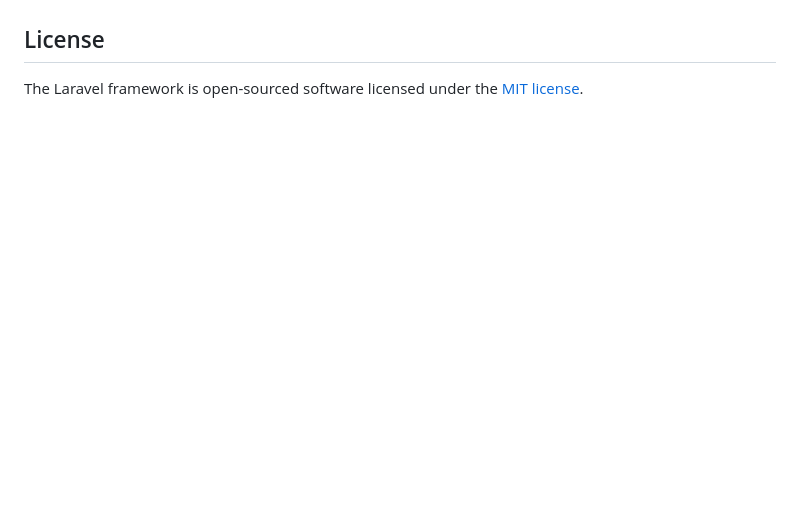
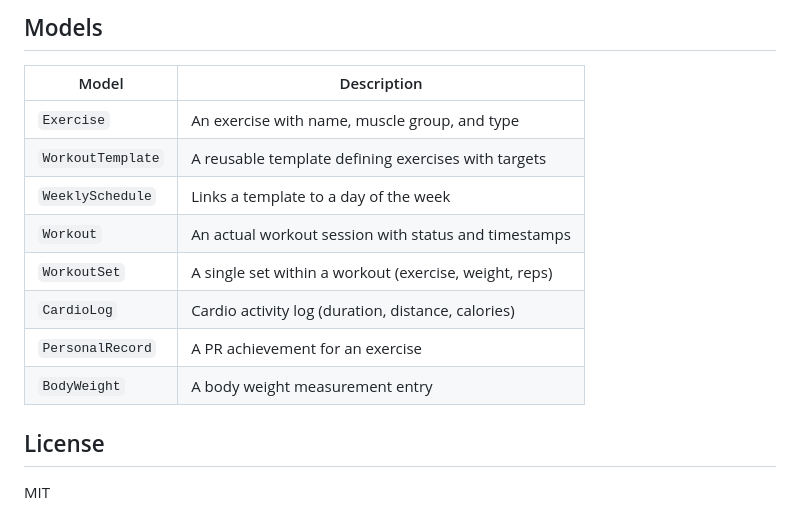
Before and after one commit to ryangjchandler/gymbro, a Markdown page: README.md, the part around one of its changes. Rendered like a GitHub page; blank space fills up the shorter version.

```diff
--- a/README.md
+++ b/README.md
@@ -56,4 +88,16 @@ If you discover a security vulnerability within Laravel, please send an e-mail t
+## Models
+
+| Model | Description |
+|-------|-------------|
+| `Exercise` | An exercise with name, muscle group, and type |
+| `WorkoutTemplate` | A reusable template defining exercises with targets |
+| `WeeklySchedule` | Links a template to a day of the week |
+| `Workout` | An actual workout session with status and timestamps |
+| `WorkoutSet` | A single set within a workout (exercise, weight, reps) |
+| `CardioLog` | Cardio activity log (duration, distance, calories) |
+| `PersonalRecord` | A PR achievement for an exercise |
+| `BodyWeight` | A body weight measurement entry |
 
 ## License
 
-The Laravel framework is open-sourced software licensed under the [MIT license](https://opensource.org/licenses/MIT).
+MIT
```
Also changed, not shown: other parts of README.md (+69 -37 lines).
